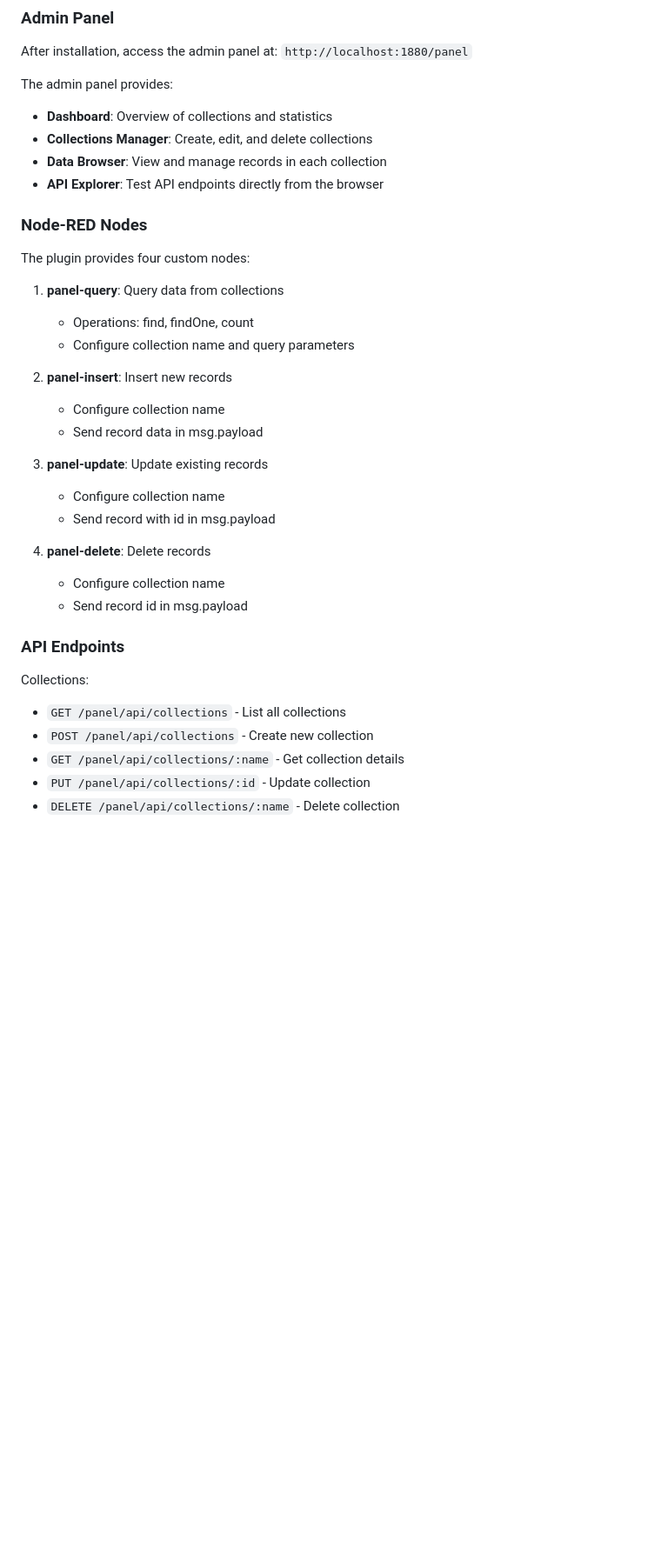
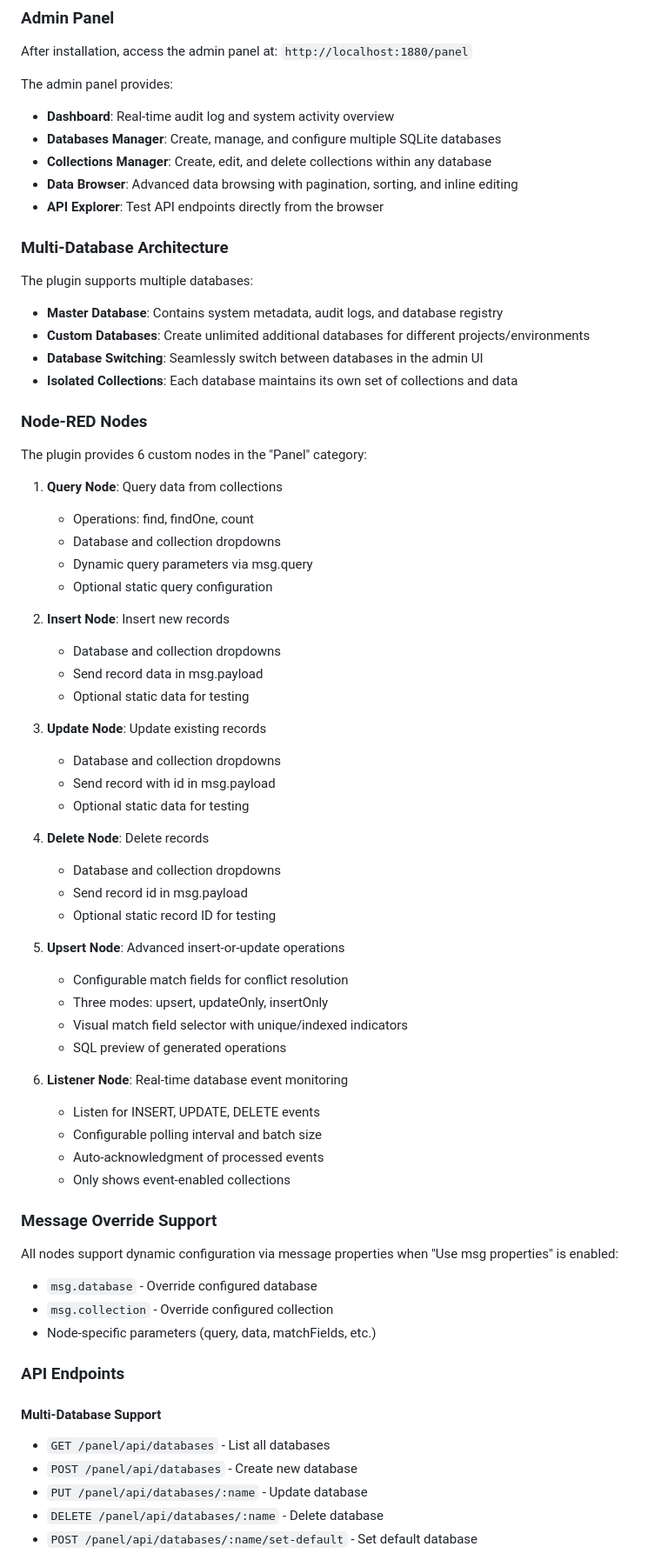
Before and after one commit to digitalnodecom/node-red-contrib-panel, a Markdown page: README.md, the part around one of its changes. Shown at 87% size. GitHub-like rendering; blank space fills up the shorter version.

```diff
--- a/README.md
+++ b/README.md
@@ -48,37 +68,70 @@ npm run build
 After installation, access the admin panel at: `http://localhost:1880/panel`
 
 The admin panel provides:
-- **Dashboard**: Overview of collections and statistics
-- **Collections Manager**: Create, edit, and delete collections
-- **Data Browser**: View and manage records in each collection
+- **Dashboard**: Real-time audit log and system activity overview
+- **Databases Manager**: Create, manage, and configure multiple SQLite databases
+- **Collections Manager**: Create, edit, and delete collections within any database
+- **Data Browser**: Advanced data browsing with pagination, sorting, and inline editing
 - **API Explorer**: Test API endpoints directly from the browser
+
+### Multi-Database Architecture
+
+The plugin supports multiple databases:
+- **Master Database**: Contains system metadata, audit logs, and database registry
+- **Custom Databases**: Create unlimited additional databases for different projects/environments
+- **Database Switching**: Seamlessly switch between databases in the admin UI
+- **Isolated Collections**: Each database maintains its own set of collections and data
 
 ### Node-RED Nodes
 
-The plugin provides four custom nodes:
+The plugin provides 6 custom nodes in the "Panel" category:
 
-1. **panel-query**: Query data from collections
+1. **Query Node**: Query data from collections
    - Operations: find, findOne, count
-   - Configure collection name and query parameters
+   - Database and collection dropdowns
+   - Dynamic query parameters via msg.query
+   - Optional static query configuration
 
-2. **panel-insert**: Insert new records
-   - Configure collection name
+2. **Insert Node**: Insert new records
+   - Database and collection dropdowns
    - Send record data in msg.payload
+   - Optional static data for testing
 
-3. **panel-update**: Update existing records
-   - Configure collection name
+3. **Update Node**: Update existing records
+   - Database and collection dropdowns
    - Send record with id in msg.payload
+   - Optional static data for testing
 
-4. **panel-delete**: Delete records
-   - Configure collection name
+4. **Delete Node**: Delete records
+   - Database and collection dropdowns
    - Send record id in msg.payload
+   - Optional static record ID for testing
+
+5. **Upsert Node**: Advanced insert-or-update operations
+   - Configurable match fields for conflict resolution
+   - Three modes: upsert, updateOnly, insertOnly
+   - Visual match field selector with unique/indexed indicators
+   - SQL preview of generated operations
+
+6. **Listener Node**: Real-time database event monitoring
+   - Listen for INSERT, UPDATE, DELETE events
+   - Configurable polling interval and batch size
+   - Auto-acknowledgment of processed events
+   - Only shows event-enabled collections
+
+### Message Override Support
+
+All nodes support dynamic configuration via message properties when "Use msg properties" is enabled:
+- `msg.database` - Override configured database
+- `msg.collection` - Override configured collection
+- Node-specific parameters (query, data, matchFields, etc.)
 
 ### API Endpoints
 
-Collections:
-- `GET /panel/api/collections` - List all collections
-- `POST /panel/api/collections` - Create new collection
-- `GET /panel/api/collections/:name` - Get collection details
-- `PUT /panel/api/collections/:id` - Update collection
-- `DELETE /panel/api/collections/:name` - Delete collection
+#### Multi-Database Support
+- `GET /panel/api/databases` - List all databases
+- `POST /panel/api/databases` - Create new database
+- `PUT /panel/api/databases/:name` - Update database
+- `DELETE /panel/api/databases/:name` - Delete database
+- `POST /panel/api/databases/:name/set-default` - Set default database
 
```
Also changed, not shown: other parts of README.md (+111 -27 lines).
